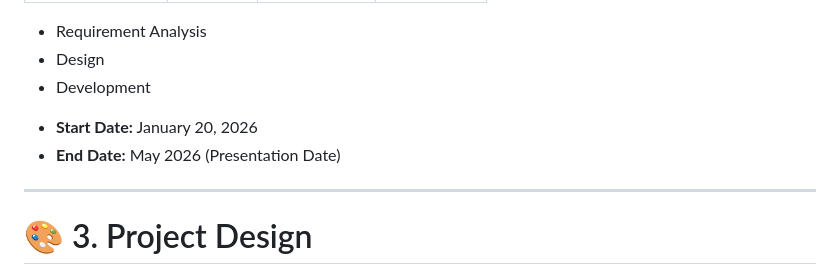
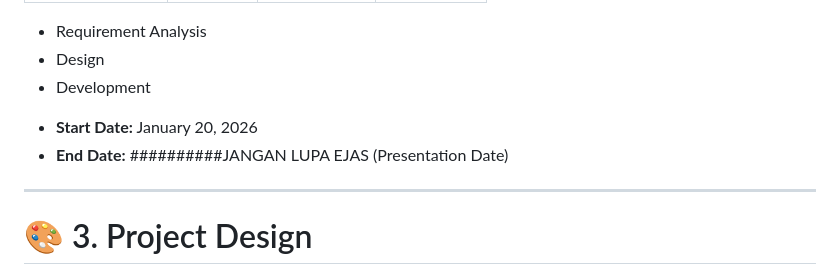
Before and after one commit to Zefeyr/Group-Project-Monitoring-Mobile-App, a Markdown page: README.md, the part around the change. GitHub-like rendering.

```diff
--- a/README.md
+++ b/README.md
@@ -127,7 +127,7 @@ Copy code
 - Development
 
 * **Start Date:** January 20, 2026
-* **End Date:** May 2026 (Presentation Date)
+* **End Date:** ##########JANGAN LUPA EJAS (Presentation Date)
 
 ---
 
```
